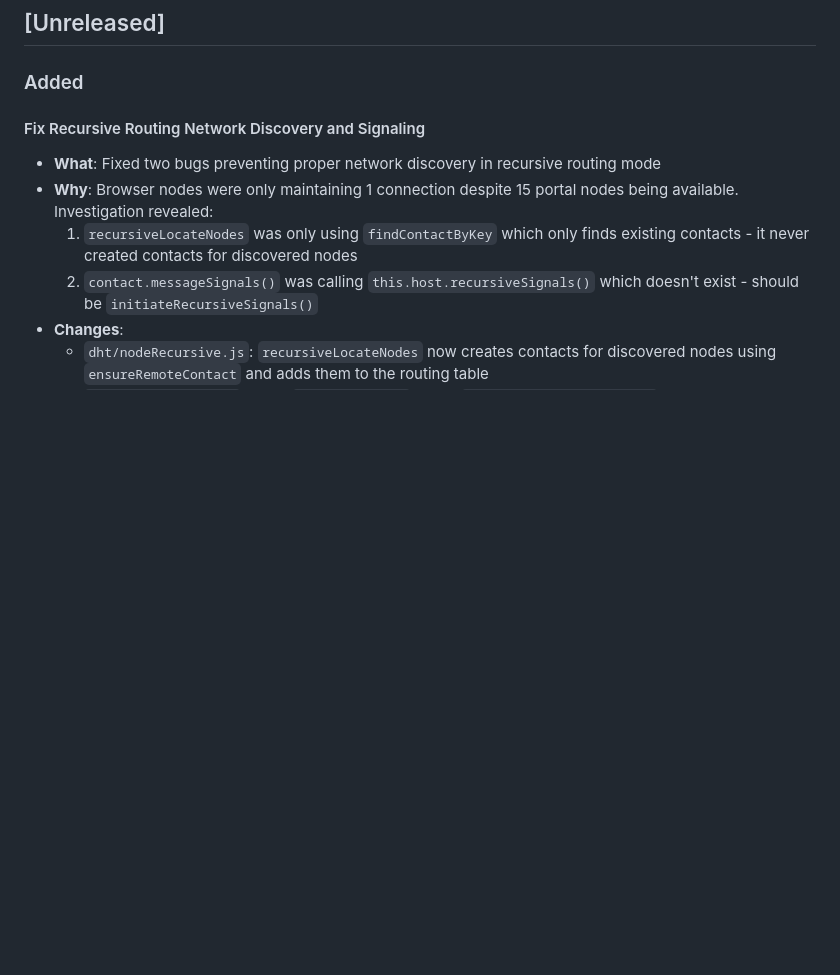
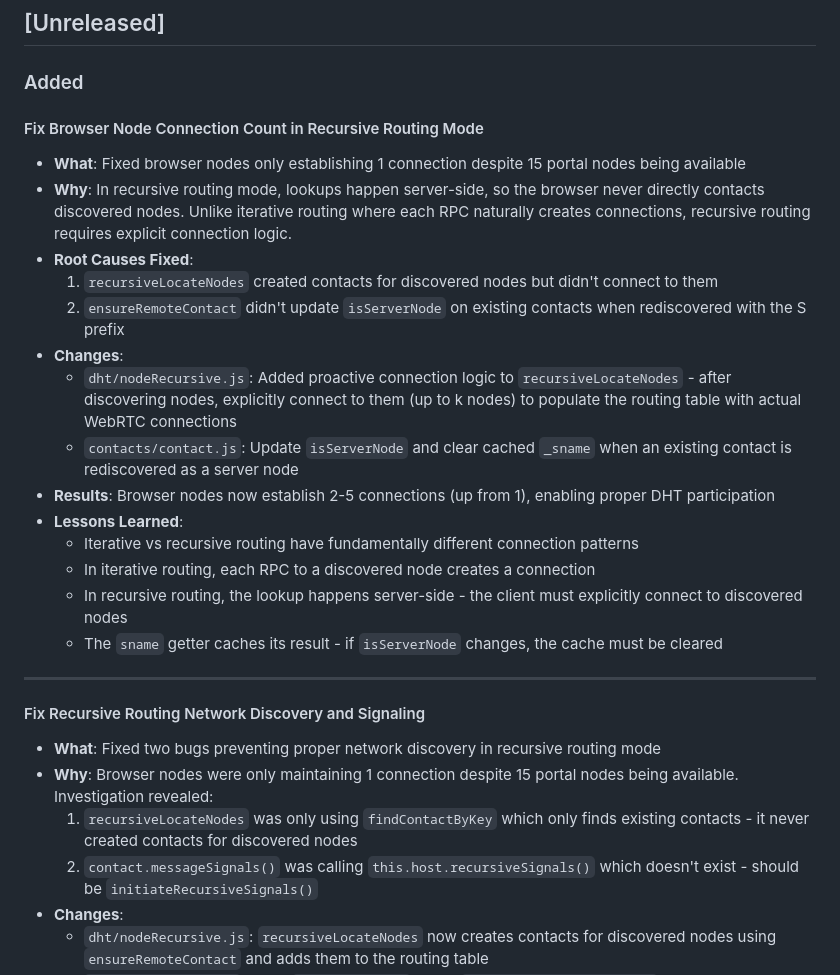
Before and after one commit to YZ-social/kdht, a Markdown page: CHANGELOG.md, the part around the change. Drawn GitHub-style; blank space fills up the shorter version.

Commit message:
Update CHANGELOG and test results

```diff
--- a/CHANGELOG.md
+++ b/CHANGELOG.md
@@ -5,6 +5,25 @@ All notable changes to this project will be documented in this file.
 ## [Unreleased]
 
 ### Added
+
+#### Fix Browser Node Connection Count in Recursive Routing Mode
+
+- **What**: Fixed browser nodes only establishing 1 connection despite 15 portal nodes being available
+- **Why**: In recursive routing mode, lookups happen server-side, so the browser never directly contacts discovered nodes. Unlike iterative routing where each RPC naturally creates connections, recursive routing requires explicit connection logic.
+- **Root Causes Fixed**:
+  1. `recursiveLocateNodes` created contacts for discovered nodes but didn't connect to them
+  2. `ensureRemoteContact` didn't update `isServerNode` on existing contacts when rediscovered with the S prefix
+- **Changes**:
+  - `dht/nodeRecursive.js`: Added proactive connection logic to `recursiveLocateNodes` - after discovering nodes, explicitly connect to them (up to k nodes) to populate the routing table with actual WebRTC connections
+  - `contacts/contact.js`: Update `isServerNode` and clear cached `_sname` when an existing contact is rediscovered as a server node
+- **Results**: Browser nodes now establish 2-5 connections (up from 1), enabling proper DHT participation
+- **Lessons Learned**:
+  - Iterative vs recursive routing have fundamentally different connection patterns
+  - In iterative routing, each RPC to a discovered node creates a connection
+  - In recursive routing, the lookup happens server-side - the client must explicitly connect to discovered nodes
+  - The `sname` getter caches its result - if `isServerNode` changes, the cache must be cleared
+
+---
 
 #### Fix Recursive Routing Network Discovery and Signaling
 
```
